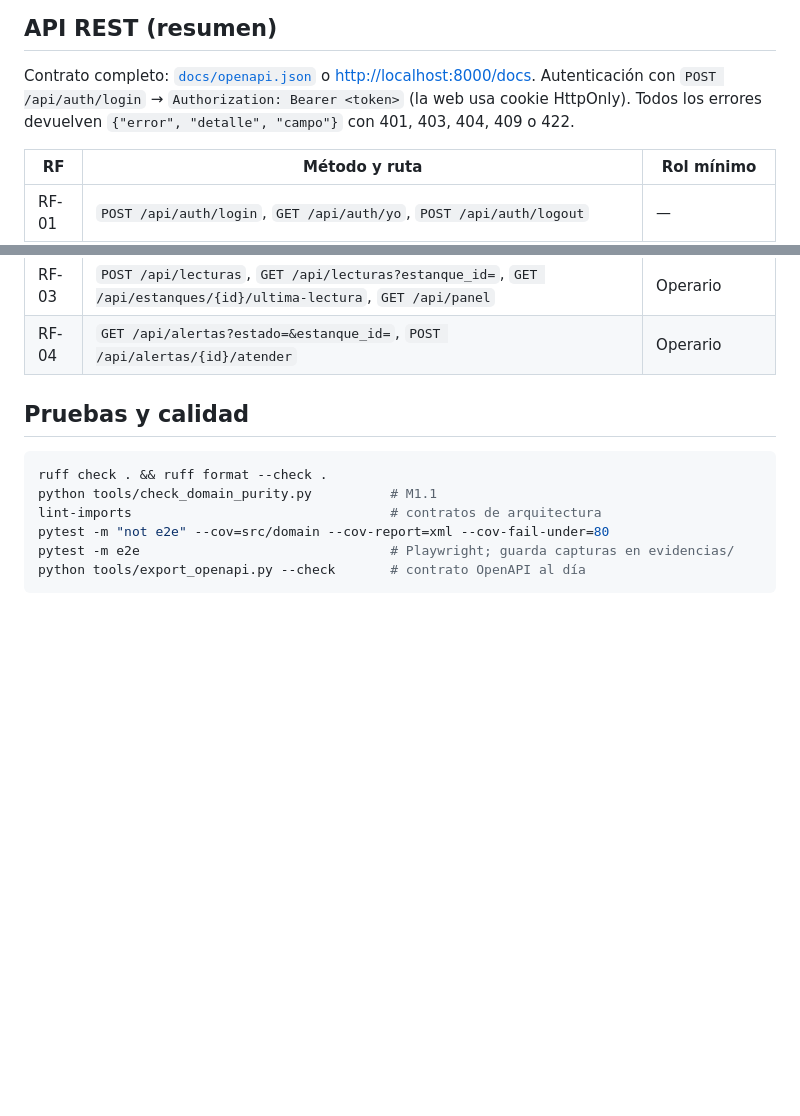
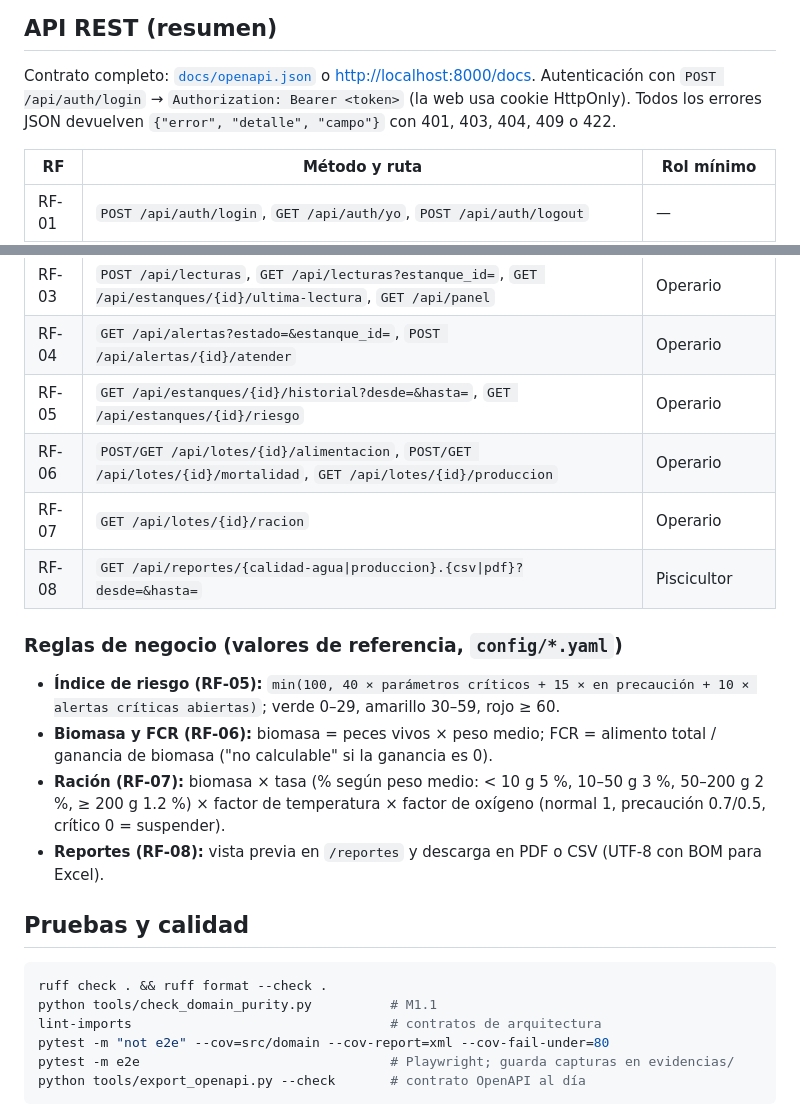
Before and after one commit to Ronald-Castillon/trucha-smart, a Markdown page: README.md, 2 parts joined by grey strips. Drawn GitHub-style; blank space fills up the shorter version.

Commit message:
docs(hu08): README con API y reglas del Incremento 2
Refs #8

Co-Authored-By: Claude Opus 5.5 <noreply@anthropic.com>

```diff
--- a/README.md
+++ b/README.md
@@ -134,7 +134,7 @@ muestra las alertas generadas; el panel web se refresca cada 2 s.
 
 Contrato completo: [`docs/openapi.json`](docs/openapi.json) o <http://localhost:8000/docs>.
 Autenticación con `POST /api/auth/login` → `Authorization: Bearer <token>` (la web usa cookie
-HttpOnly). Todos los errores devuelven `{"error", "detalle", "campo"}` con 401, 403, 404, 409 o 422.
+HttpOnly). Todos los errores JSON devuelven `{"error", "detalle", "campo"}` con 401, 403, 404, 409 o 422.
 
 | RF | Método y ruta | Rol mínimo |
 |---|---|---|
@@ -144,6 +144,17 @@ HttpOnly). Todos los errores devuelven `{"error", "detalle", "campo"}` con 401,
 | RF-02 | `POST /api/estanques`, `PUT/DELETE /api/estanques/{id}`, `POST /api/estanques/{id}/lotes`, `PUT /api/lotes/{id}/peso`, `POST /api/lotes/{id}/cerrar` | Piscicultor |
 | RF-03 | `POST /api/lecturas`, `GET /api/lecturas?estanque_id=`, `GET /api/estanques/{id}/ultima-lectura`, `GET /api/panel` | Operario |
 | RF-04 | `GET /api/alertas?estado=&estanque_id=`, `POST /api/alertas/{id}/atender` | Operario |
+| RF-05 | `GET /api/estanques/{id}/historial?desde=&hasta=`, `GET /api/estanques/{id}/riesgo` | Operario |
+| RF-06 | `POST/GET /api/lotes/{id}/alimentacion`, `POST/GET /api/lotes/{id}/mortalidad`, `GET /api/lotes/{id}/produccion` | Operario |
+| RF-07 | `GET /api/lotes/{id}/racion` | Operario |
+| RF-08 | `GET /api/reportes/{calidad-agua\|produccion}.{csv\|pdf}?desde=&hasta=` | Piscicultor |
+
+### Reglas de negocio (valores de referencia, `config/*.yaml`)
+
+- **Índice de riesgo (RF-05):** `min(100, 40 × parámetros críticos + 15 × en precaución + 10 × alertas críticas abiertas)`; verde 0–29, amarillo 30–59, rojo ≥ 60.
+- **Biomasa y FCR (RF-06):** biomasa = peces vivos × peso medio; FCR = alimento total / ganancia de biomasa ("no calculable" si la ganancia es 0).
+- **Ración (RF-07):** biomasa × tasa (% según peso medio: < 10 g 5 %, 10–50 g 3 %, 50–200 g 2 %, ≥ 200 g 1.2 %) × factor de temperatura × factor de oxígeno (normal 1, precaución 0.7/0.5, crítico 0 = suspender).
+- **Reportes (RF-08):** vista previa en `/reportes` y descarga en PDF o CSV (UTF-8 con BOM para Excel).
 
 ## Pruebas y calidad
 
```
